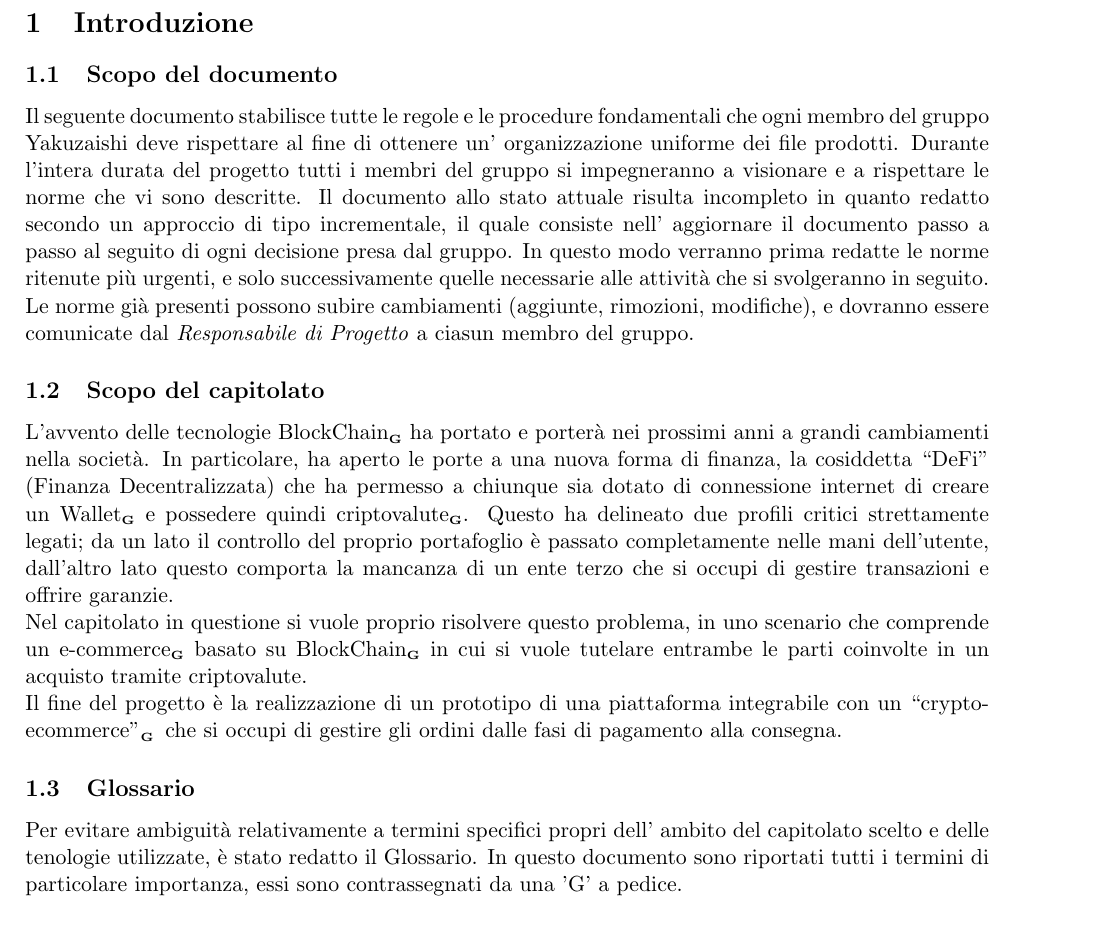
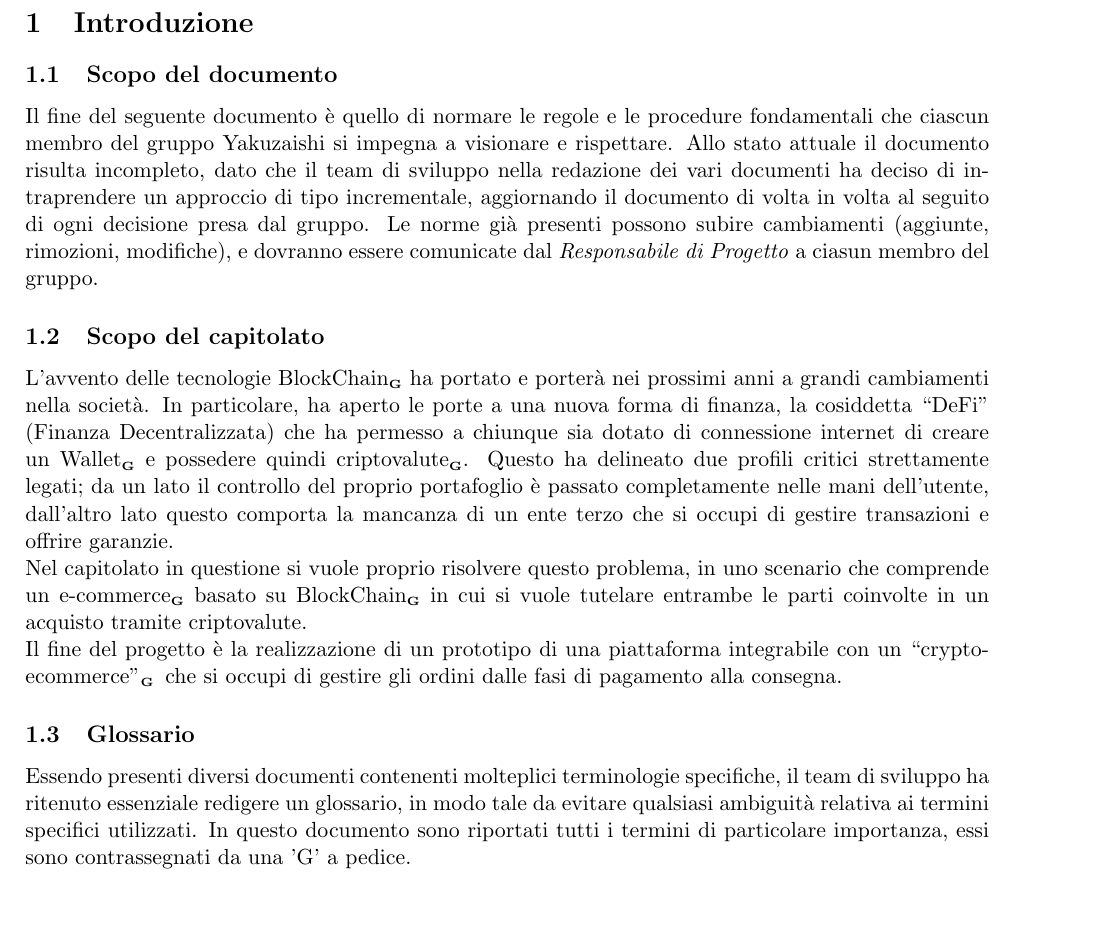
Before and after one commit to Yakuzaishi-SWE/docs, a LaTeX document (src/norme_progetto/norme_progetto.tex, which reads src/norme_progetto/sezioni/introduzione.tex): part of page 4 of 11, cut so that both start at the same text. Compiled offline with pdfLaTeX.

Commit message:
update introduzione.tex

```diff
--- a/src/norme_progetto/sezioni/introduzione.tex
+++ b/src/norme_progetto/sezioni/introduzione.tex
@@ -1,10 +1,10 @@
 \section{Introduzione}
+
 \subsection {Scopo del documento}
-Il seguente documento stabilisce tutte le regole e le procedure fondamentali che ogni membro del gruppo Yakuzaishi deve rispettare al fine di ottenere un' organizzazione uniforme dei file prodotti.
-Durante l'intera durata del progetto tutti i membri del gruppo si impegneranno a visionare e a rispettare le norme che vi sono descritte.
-Il documento allo stato attuale risulta incompleto in quanto redatto secondo un approccio di tipo incrementale, il quale consiste nell' aggiornare il documento passo a passo al seguito di ogni decisione presa dal gruppo.
-In questo modo verranno prima redatte le norme ritenute più urgenti, e solo successivamente quelle necessarie alle attività che si svolgeranno in seguito.
+Il fine del seguente documento è quello di normare le regole e le procedure fondamentali che ciascun membro del gruppo Yakuzaishi si impegna a visionare e rispettare.
+Allo stato attuale il documento risulta incompleto, dato che il team di sviluppo nella redazione dei vari documenti ha deciso di intraprendere un approccio di tipo incrementale, aggiornando il documento di volta in volta al seguito di ogni decisione presa dal gruppo.
 Le norme già presenti possono subire cambiamenti (aggiunte, rimozioni, modifiche), e dovranno essere comunicate dal \textit{Responsabile di Progetto} a ciasun membro del gruppo.
+
 \subsection{Scopo del capitolato}
 L'avvento delle tecnologie BlockChain\glo\ ha portato e porterà nei prossimi anni a grandi cambiamenti nella società.
 In particolare, ha aperto le porte a una nuova forma di finanza, la cosiddetta “DeFi” (Finanza Decentralizzata) che ha permesso a chiunque sia dotato di connessione internet di creare un Wallet\glo\ e possedere quindi criptovalute\glo.
@@ -13,15 +13,19 @@ Questo ha delineato due profili critici strettamente legati; da un lato il contr
 Nel capitolato in questione si vuole proprio risolvere questo problema, in uno scenario che comprende un e-commerce\glo\ basato su BlockChain\glo\ in cui si vuole tutelare entrambe le parti coinvolte in un acquisto tramite criptovalute.
 \newline
 Il fine del progetto è la realizzazione di un prototipo di una piattaforma integrabile con un “crypto-ecommerce”\glo\, che si occupi di gestire gli ordini dalle fasi di pagamento alla consegna.
+
 \subsection{Glossario}
-Per evitare ambiguità relativamente a termini specifici propri dell' ambito del capitolato scelto e delle tenologie utilizzate, è stato redatto il Glossario.
+Essendo presenti diversi documenti contenenti molteplici terminologie specifiche, il team di sviluppo ha ritenuto essenziale redigere un glossario, in modo tale da evitare qualsiasi ambiguità relativa ai termini specifici utilizzati.
 In questo documento sono riportati tutti i termini di particolare importanza, essi sono contrassegnati da una 'G' a pedice.
+
 \subsection{Riferimenti}
+
 \subsubsection{Riferimenti normativi}
 \begin{itemize}
     \item \textbf{Capitolato d'appalto C2 - ShopChain:} \\
     \url{https://www.math.unipd.it/~tullio/IS-1/2021/Progetto/C2.pdf}
 \end{itemize}
+
 \subsubsection{Riferimenti informativi}
 \begin {itemize}
     \item Corso tenuto alla laurea Magistrale in informatica dell' Università di Verona riguardante le blockchain\glo: \\
```
